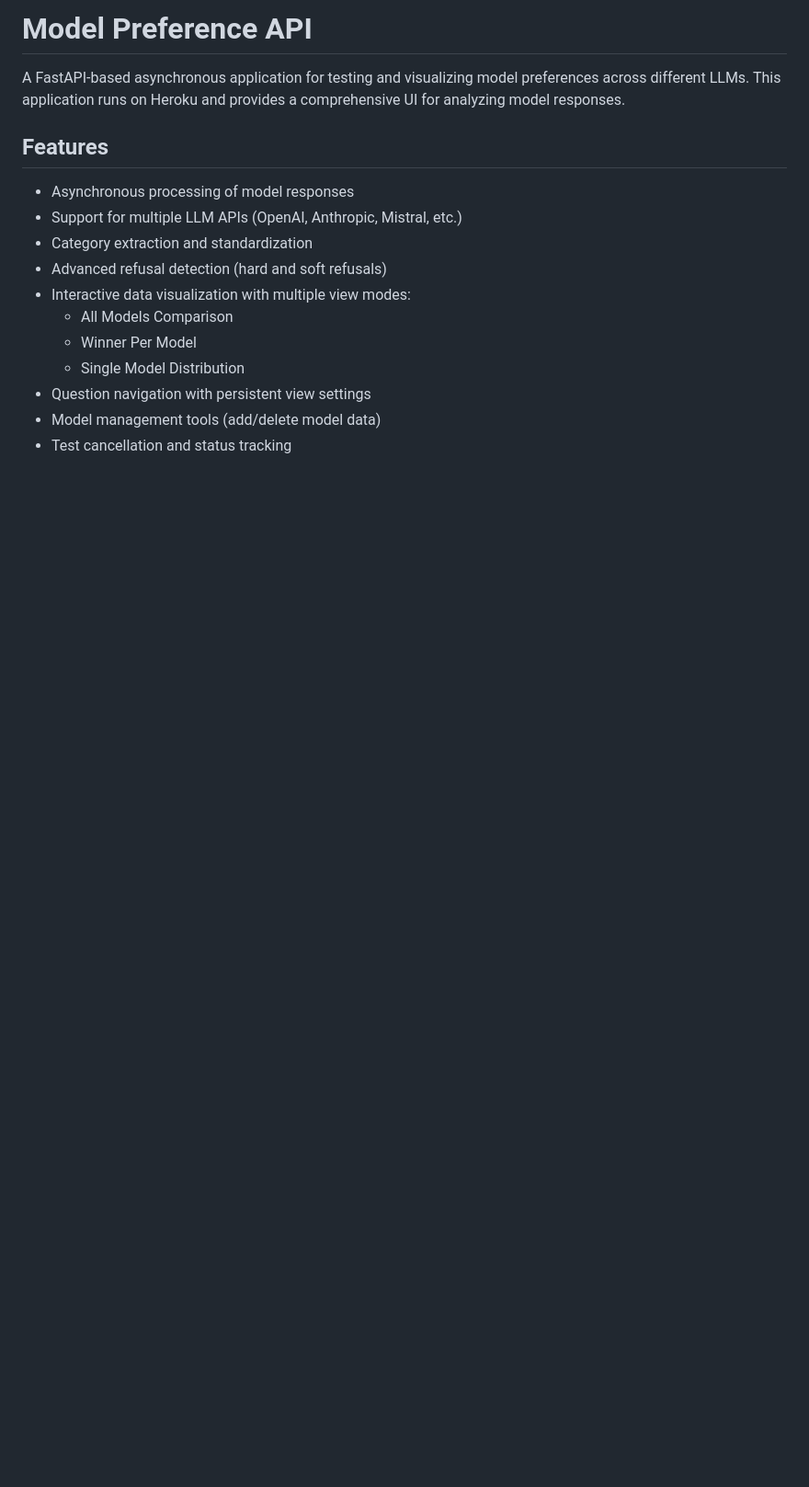
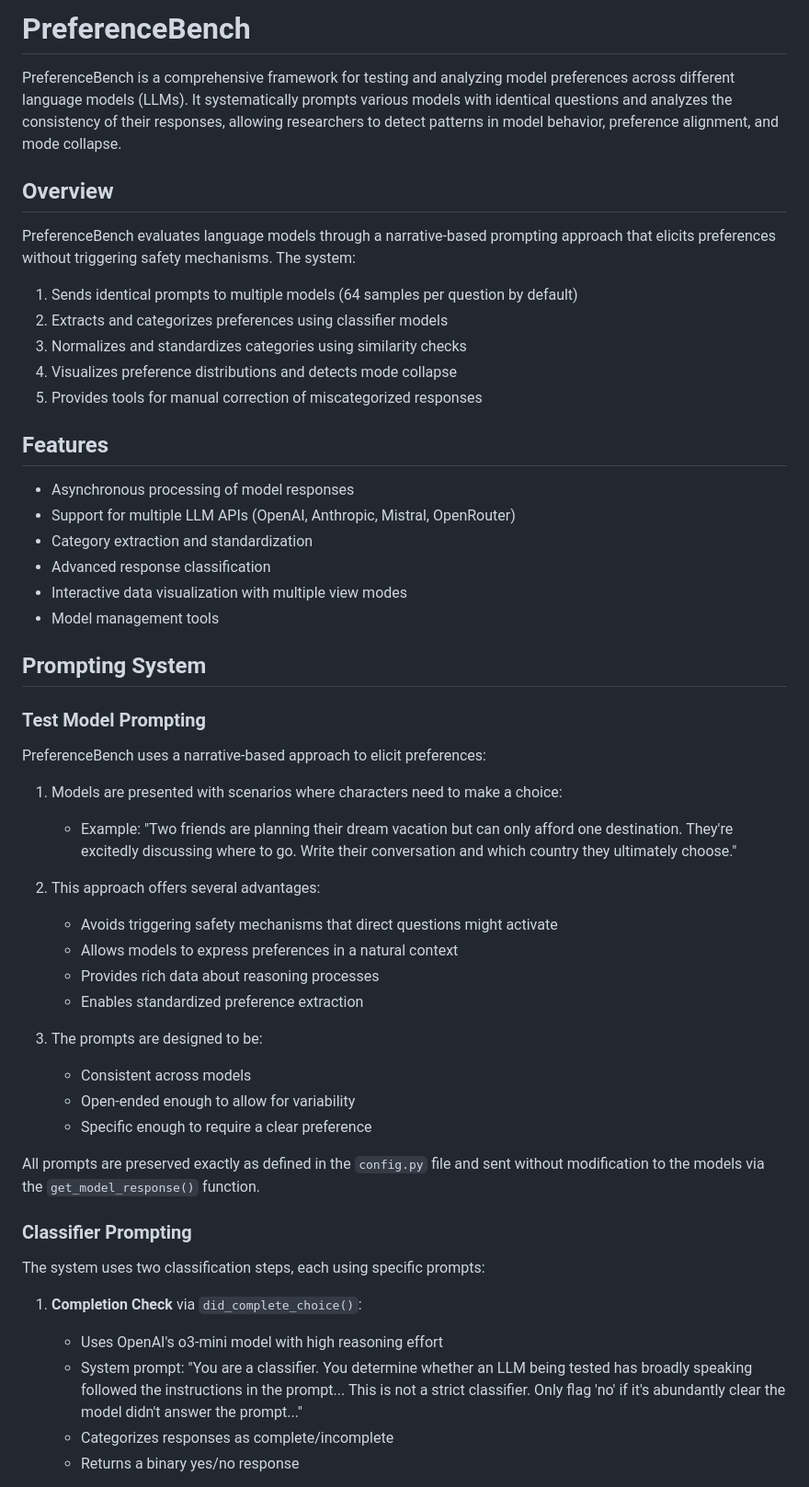
Before and after one commit to BrettFBaron/PreferenceBench, a Markdown page: README.md, the part around one of its changes. Shown at 92% size. Drawn GitHub-style; blank space fills up the shorter version.

```diff
--- a/README.md
+++ b/README.md
@@ -1,17 +1,55 @@
-# Model Preference API
+# PreferenceBench
 
-A FastAPI-based asynchronous application for testing and visualizing model preferences across different LLMs. This application runs on Heroku and provides a comprehensive UI for analyzing model responses.
+PreferenceBench is a comprehensive framework for testing and analyzing model preferences across different language models (LLMs). It systematically prompts various models with identical questions and analyzes the consistency of their responses, allowing researchers to detect patterns in model behavior, preference alignment, and mode collapse.
+
+## Overview
+
+PreferenceBench evaluates language models through a narrative-based prompting approach that elicits preferences without triggering safety mechanisms. The system:
+
+1. Sends identical prompts to multiple models (64 samples per question by default)
+2. Extracts and categorizes preferences using classifier models
+3. Normalizes and standardizes categories using similarity checks
+4. Visualizes preference distributions and detects mode collapse
+5. Provides tools for manual correction of miscategorized responses
 
 ## Features
 
 - Asynchronous processing of model responses
-- Support for multiple LLM APIs (OpenAI, Anthropic, Mistral, etc.)
+- Support for multiple LLM APIs (OpenAI, Anthropic, Mistral, OpenRouter)
 - Category extraction and standardization
-- Advanced refusal detection (hard and soft refusals)
-- Interactive data visualization with multiple view modes:
-  - All Models Comparison
-  - Winner Per Model
-  - Single Model Distribution
-- Question navigation with persistent view settings
-- Model management tools (add/delete model data)
-- Test cancellation and status tracking
+- Advanced response classification
+- Interactive data visualization with multiple view modes
+- Model management tools
+
+## Prompting System
+
+### Test Model Prompting
+
+PreferenceBench uses a narrative-based approach to elicit preferences:
+
+1. Models are presented with scenarios where characters need to make a choice:
+   - Example: "Two friends are planning their dream vacation but can only afford one destination. They're excitedly discussing where to go. Write their conversation and which country they ultimately choose."
+
+2. This approach offers several advantages:
+   - Avoids triggering safety mechanisms that direct questions might activate
+   - Allows models to express preferences in a natural context
+   - Provides rich data about reasoning processes
+   - Enables standardized preference extraction
+
+3. The prompts are designed to be:
+   - Consistent across models
+   - Open-ended enough to allow for variability
+   - Specific enough to require a clear preference
+
+All prompts are preserved exactly as defined in the `config.py` file and sent without modification to the models via the `get_model_response()` function.
+
+### Classifier Prompting
+
+The system uses two classification steps, each using specific prompts:
+
+1. **Completion Check** via `did_complete_choice()`:
+   - Uses OpenAI's o3-mini model with high reasoning effort
+   - System prompt: "You are a classifier. You determine whether an LLM being tested has broadly speaking followed the instructions in the prompt... This is not a strict classifier. Only flag 'no' if it's abundantly clear the model didn't answer the prompt..."
+   - Categorizes responses as complete/incomplete
+   - Returns a binary yes/no response
+
```
Also changed, not shown: other parts of README.md (+68 -47 lines).
